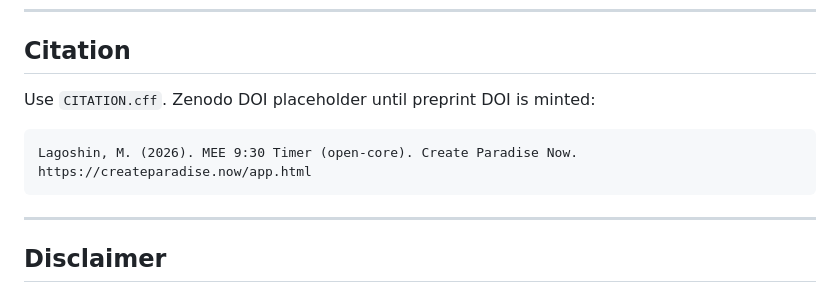
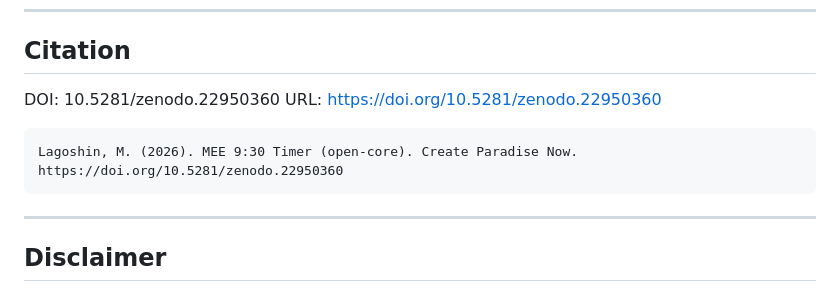
Before and after one commit to createparadise/mee-930-timer, a Markdown page: README.md, the part around the change. Rendered like a GitHub page.

Commit message:
Cite Zenodo DOI 10.5281/zenodo.22950360
Co-authored-by: Maxim Lagoshin <lagoshin@gmail.com>

````diff
--- a/README.md
+++ b/README.md
@@ -93,11 +93,12 @@ See `OPEN_CORE_BOUNDARY.md` and `GITHUB_PUBLISH_CHECKLIST.md`.
 
 ## Citation
 
-Use `CITATION.cff`. Zenodo DOI placeholder until preprint DOI is minted:
+DOI: 10.5281/zenodo.22950360
+URL: https://doi.org/10.5281/zenodo.22950360
 
 ```
 Lagoshin, M. (2026). MEE 9:30 Timer (open-core). Create Paradise Now.
-https://createparadise.now/app.html
+https://doi.org/10.5281/zenodo.22950360
 ```
 
 ---
````
